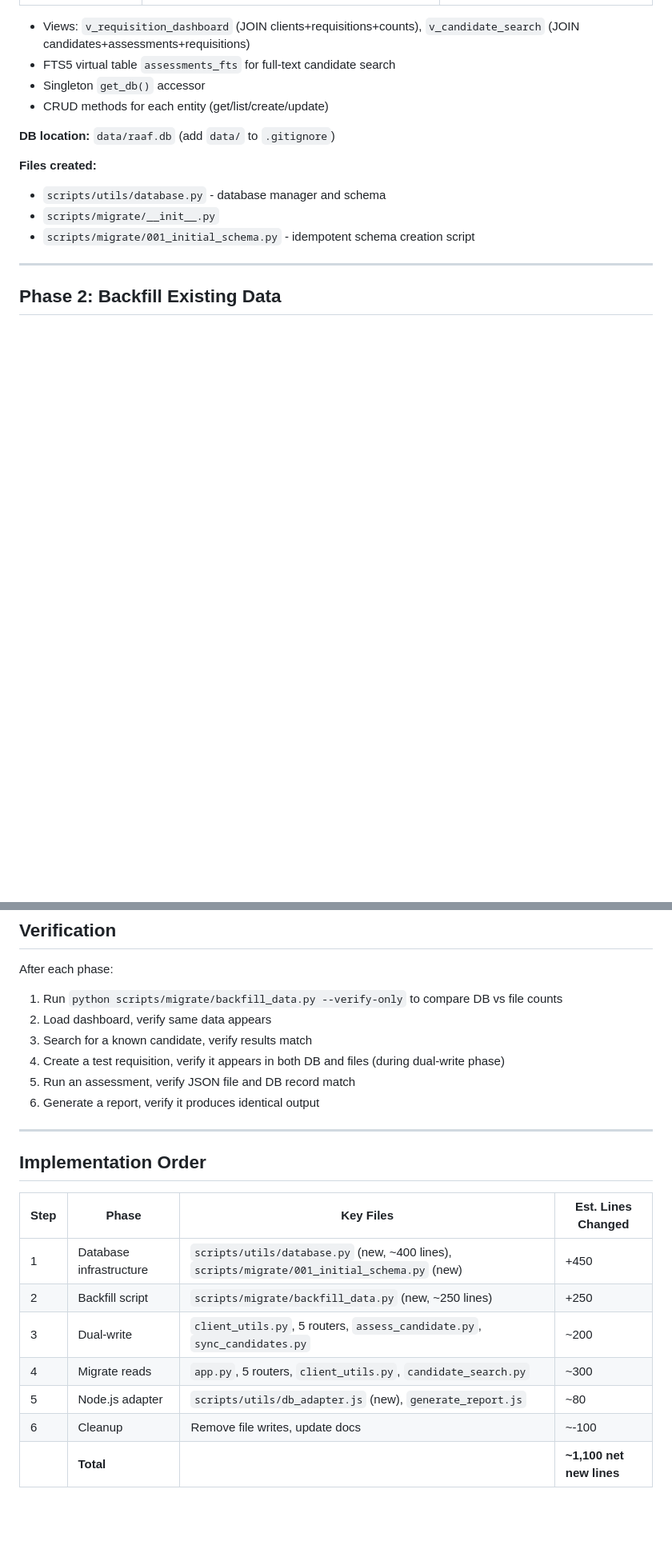
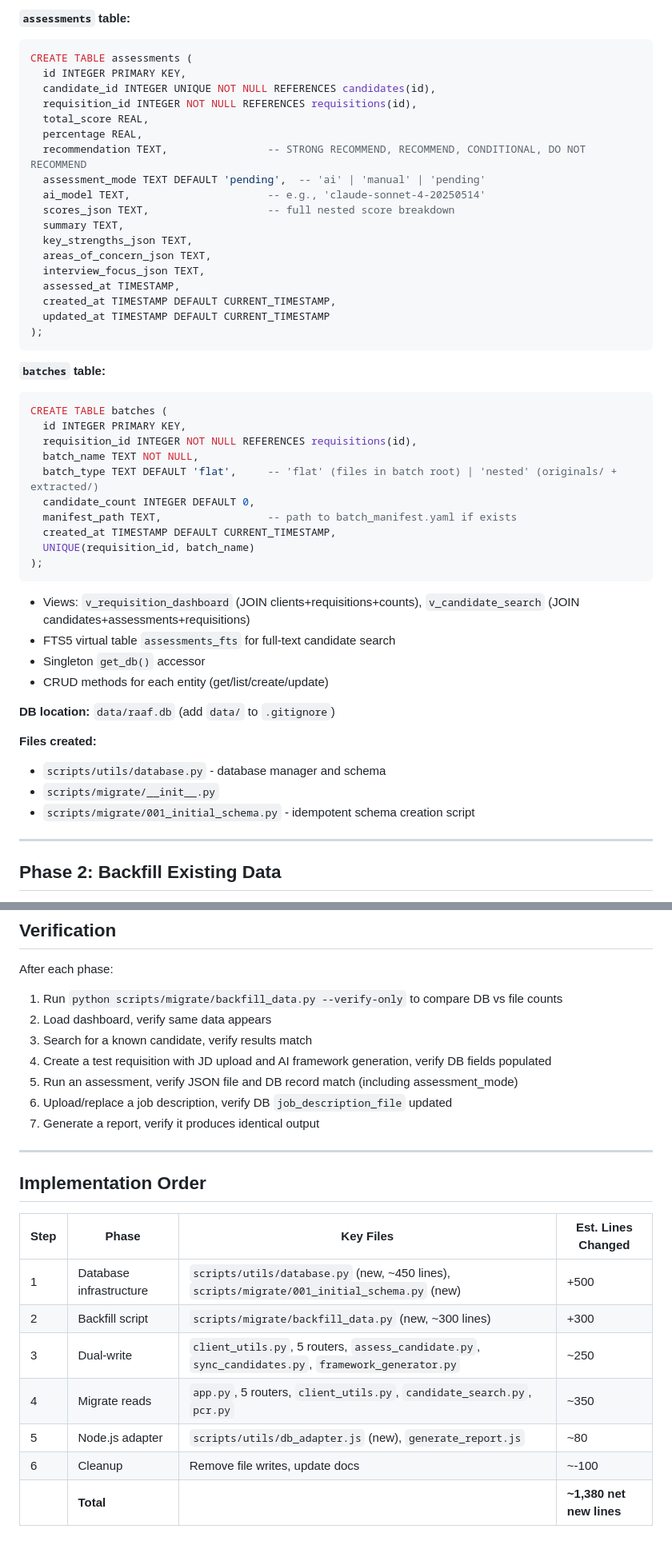
Before and after one commit to alonsop2017/RAAF, a Markdown page: Migration_to_DB_Plan.md, 2 parts joined by grey strips. Shown at 80% size. GitHub-like rendering; blank space fills up the shorter version.

````diff
--- a/Migration_to_DB_Plan.md
+++ b/Migration_to_DB_Plan.md
@@ -27,3 +85,38 @@ This plan migrates structured data (clients, requisitions, candidates, assessmen
+**`assessments` table:**
+```sql
+CREATE TABLE assessments (
+  id INTEGER PRIMARY KEY,
+  candidate_id INTEGER UNIQUE NOT NULL REFERENCES candidates(id),
+  requisition_id INTEGER NOT NULL REFERENCES requisitions(id),
+  total_score REAL,
+  percentage REAL,
+  recommendation TEXT,                -- STRONG RECOMMEND, RECOMMEND, CONDITIONAL, DO NOT RECOMMEND
+  assessment_mode TEXT DEFAULT 'pending',  -- 'ai' | 'manual' | 'pending'
+  ai_model TEXT,                      -- e.g., 'claude-sonnet-4-20250514'
+  scores_json TEXT,                   -- full nested score breakdown
+  summary TEXT,
+  key_strengths_json TEXT,
+  areas_of_concern_json TEXT,
+  interview_focus_json TEXT,
+  assessed_at TIMESTAMP,
+  created_at TIMESTAMP DEFAULT CURRENT_TIMESTAMP,
+  updated_at TIMESTAMP DEFAULT CURRENT_TIMESTAMP
+);
+```
+
+**`batches` table:**
+```sql
+CREATE TABLE batches (
+  id INTEGER PRIMARY KEY,
+  requisition_id INTEGER NOT NULL REFERENCES requisitions(id),
+  batch_name TEXT NOT NULL,
+  batch_type TEXT DEFAULT 'flat',     -- 'flat' (files in batch root) | 'nested' (originals/ + extracted/)
+  candidate_count INTEGER DEFAULT 0,
+  manifest_path TEXT,                 -- path to batch_manifest.yaml if exists
+  created_at TIMESTAMP DEFAULT CURRENT_TIMESTAMP,
+  UNIQUE(requisition_id, batch_name)
+);
+```
 
 - Views: `v_requisition_dashboard` (JOIN clients+requisitions+counts), `v_candidate_search` (JOIN candidates+assessments+requisitions)
 - FTS5 virtual table `assessments_fts` for full-text candidate search
@@ -154,9 +268,10 @@ After each phase:
 1. Run `python scripts/migrate/backfill_data.py --verify-only` to compare DB vs file counts
 2. Load dashboard, verify same data appears
 3. Search for a known candidate, verify results match
-4. Create a test requisition, verify it appears in both DB and files (during dual-write phase)
-5. Run an assessment, verify JSON file and DB record match
-6. Generate a report, verify it produces identical output
+4. Create a test requisition with JD upload and AI framework generation, verify DB fields populated
+5. Run an assessment, verify JSON file and DB record match (including assessment_mode)
+6. Upload/replace a job description, verify DB `job_description_file` updated
+7. Generate a report, verify it produces identical output
 
 ---
 
@@ -164,10 +279,10 @@ After each phase:
 
 | Step | Phase | Key Files | Est. Lines Changed |
 |------|-------|-----------|-------------------|
-| 1 | Database infrastructure | `scripts/utils/database.py` (new, ~400 lines), `scripts/migrate/001_initial_schema.py` (new) | +450 |
-| 2 | Backfill script | `scripts/migrate/backfill_data.py` (new, ~250 lines) | +250 |
-| 3 | Dual-write | `client_utils.py`, 5 routers, `assess_candidate.py`, `sync_candidates.py` | ~200 |
-| 4 | Migrate reads | `app.py`, 5 routers, `client_utils.py`, `candidate_search.py` | ~300 |
+| 1 | Database infrastructure | `scripts/utils/database.py` (new, ~450 lines), `scripts/migrate/001_initial_schema.py` (new) | +500 |
+| 2 | Backfill script | `scripts/migrate/backfill_data.py` (new, ~300 lines) | +300 |
+| 3 | Dual-write | `client_utils.py`, 5 routers, `assess_candidate.py`, `sync_candidates.py`, `framework_generator.py` | ~250 |
+| 4 | Migrate reads | `app.py`, 5 routers, `client_utils.py`, `candidate_search.py`, `pcr.py` | ~350 |
 | 5 | Node.js adapter | `scripts/utils/db_adapter.js` (new), `generate_report.js` | ~80 |
 | 6 | Cleanup | Remove file writes, update docs | ~-100 |
-| | **Total** | | **~1,100 net new lines** |
+| | **Total** | | **~1,380 net new lines** |
````
Also changed, not shown: other parts of Migration_to_DB_Plan.md (+94 -15 lines).
